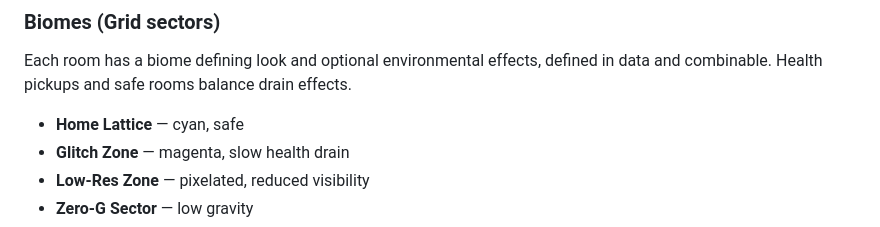
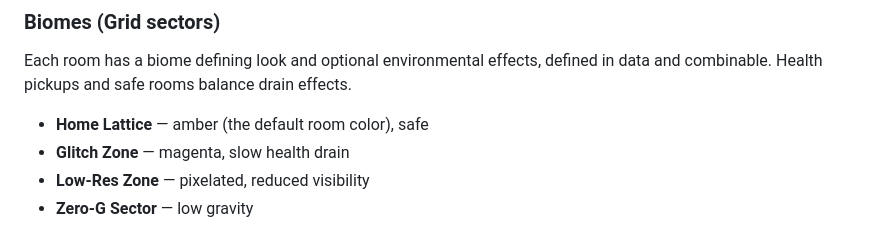
Before and after one commit to bluedragon-ctrl/Neonmancer, a Markdown page: CLAUDE.md, the part around the change. GitHub-like rendering.

```diff
--- a/CLAUDE.md
+++ b/CLAUDE.md
@@ -146,7 +146,7 @@ AI is implemented as named behavior modules referenced from data.
 Each room has a biome defining look and optional environmental effects,
 defined in data and combinable. Health pickups and safe rooms balance
 drain effects.
-- **Home Lattice** — cyan, safe
+- **Home Lattice** — amber (the default room color), safe
 - **Glitch Zone** — magenta, slow health drain
 - **Low-Res Zone** — pixelated, reduced visibility
 - **Zero-G Sector** — low gravity
```
Also changed, not shown: docs/decisions.md (+2 -1 lines).
